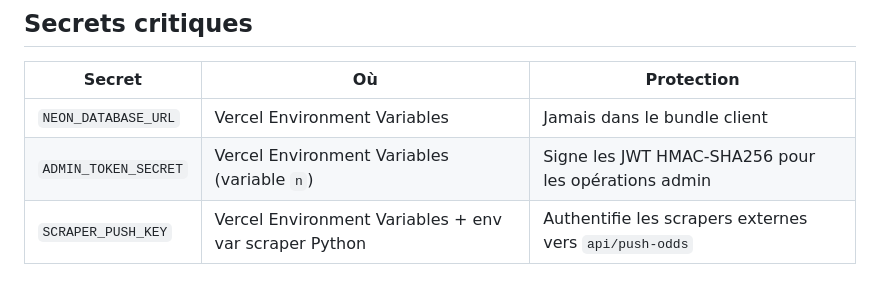
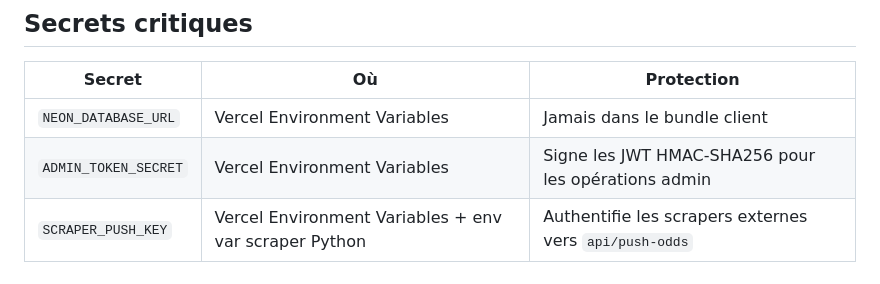
Before and after one commit to HITIFok/remix-of-virtumatch-predictor-86, a Markdown page: docs/SECURITY-NEON.md, the part around the change. Drawn GitHub-style.

Commit message:
docs: fix ADMIN_TOKEN_SECRET description in SECURITY-NEON.md

```diff
--- a/docs/SECURITY-NEON.md
+++ b/docs/SECURITY-NEON.md
@@ -50,7 +50,7 @@ Le rôle `neondb_owner` contourne TOUTES les policies RLS. Cela signifie :
 | Secret | Où | Protection |
 |--------|-----|-----------|
 | `NEON_DATABASE_URL` | Vercel Environment Variables | Jamais dans le bundle client |
-| `ADMIN_TOKEN_SECRET` | Vercel Environment Variables (variable `n`) | Signe les JWT HMAC-SHA256 pour les opérations admin |
+| `ADMIN_TOKEN_SECRET` | Vercel Environment Variables | Signe les JWT HMAC-SHA256 pour les opérations admin |
 | `SCRAPER_PUSH_KEY` | Vercel Environment Variables + env var scraper Python | Authentifie les scrapers externes vers `api/push-odds` |
 
 ## Flux d'authentification admin
```
